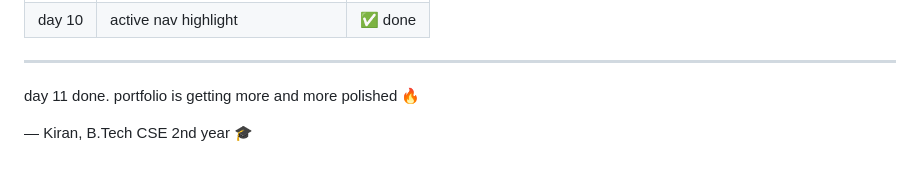
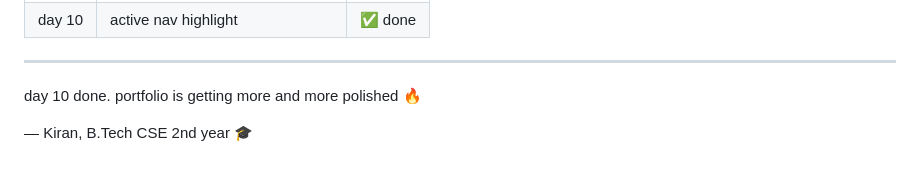
Before and after one commit to kiranmv002/kiran.codes, a Markdown page: README.md, the part around the change. Drawn GitHub-style.

```diff
--- a/README.md
+++ b/README.md
@@ -147,6 +147,6 @@ files → `style.css` `script.js`
 | day 10  | active nav highlight                  | ✅ done    |
 ---
 
-day 11 done. portfolio is getting more and more polished 🔥
+day 10 done. portfolio is getting more and more polished 🔥
 
 — Kiran, B.Tech CSE 2nd year 🎓
```
